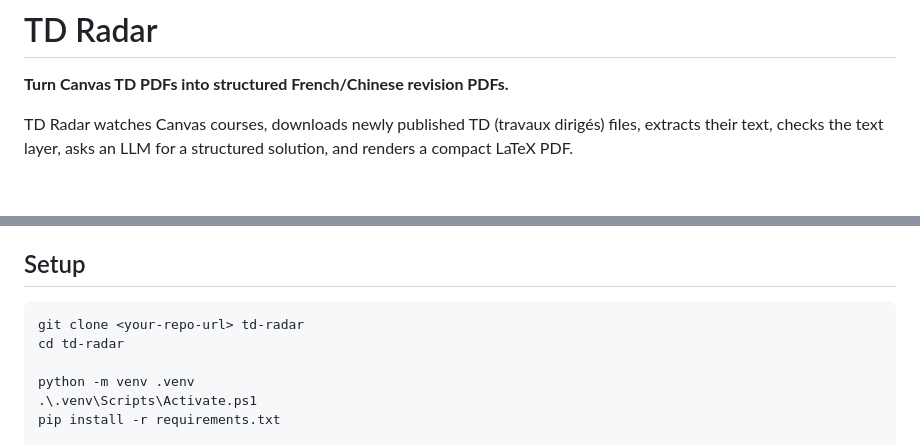
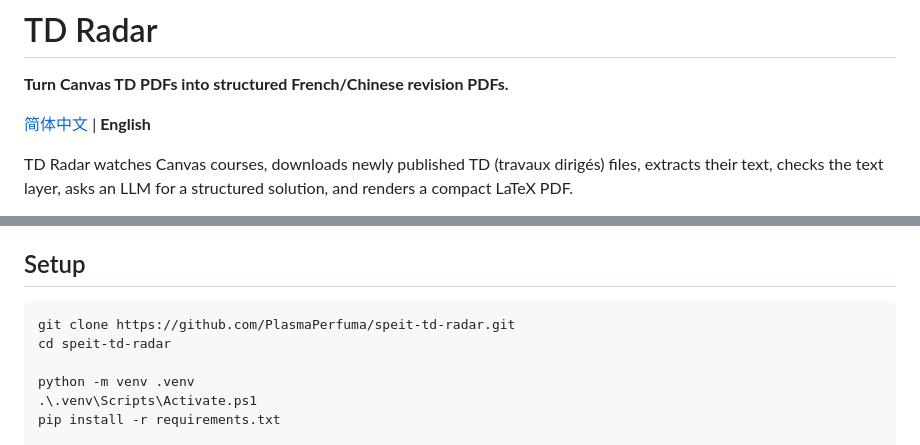
Before and after one commit to PlasmaPerfuma/speit-td-radar, a Markdown page: README.md, 2 parts joined by grey strips. GitHub-like rendering; blank space fills up the shorter version.

Commit message:
Add Simplified Chinese README

````diff
--- a/README.md
+++ b/README.md
@@ -1,6 +1,8 @@
 # TD Radar
 
 **Turn Canvas TD PDFs into structured French/Chinese revision PDFs.**
+
+[简体中文](README.zh-CN.md) | **English**
 
 TD Radar watches Canvas courses, downloads newly published TD (travaux dirigés) files, extracts their text, checks the text layer, asks an LLM for a structured solution, and renders a compact LaTeX PDF.
 
@@ -35,8 +37,8 @@ TD Radar watches Canvas courses, downloads newly published TD (travaux dirigés)
 ## Setup
 
 ```powershell
-git clone <your-repo-url> td-radar
-cd td-radar
+git clone https://github.com/PlasmaPerfuma/speit-td-radar.git
+cd speit-td-radar
 
 python -m venv .venv
 .\.venv\Scripts\Activate.ps1
````
Also changed, not shown: README.zh-CN.md (added, +166 -0 lines).
